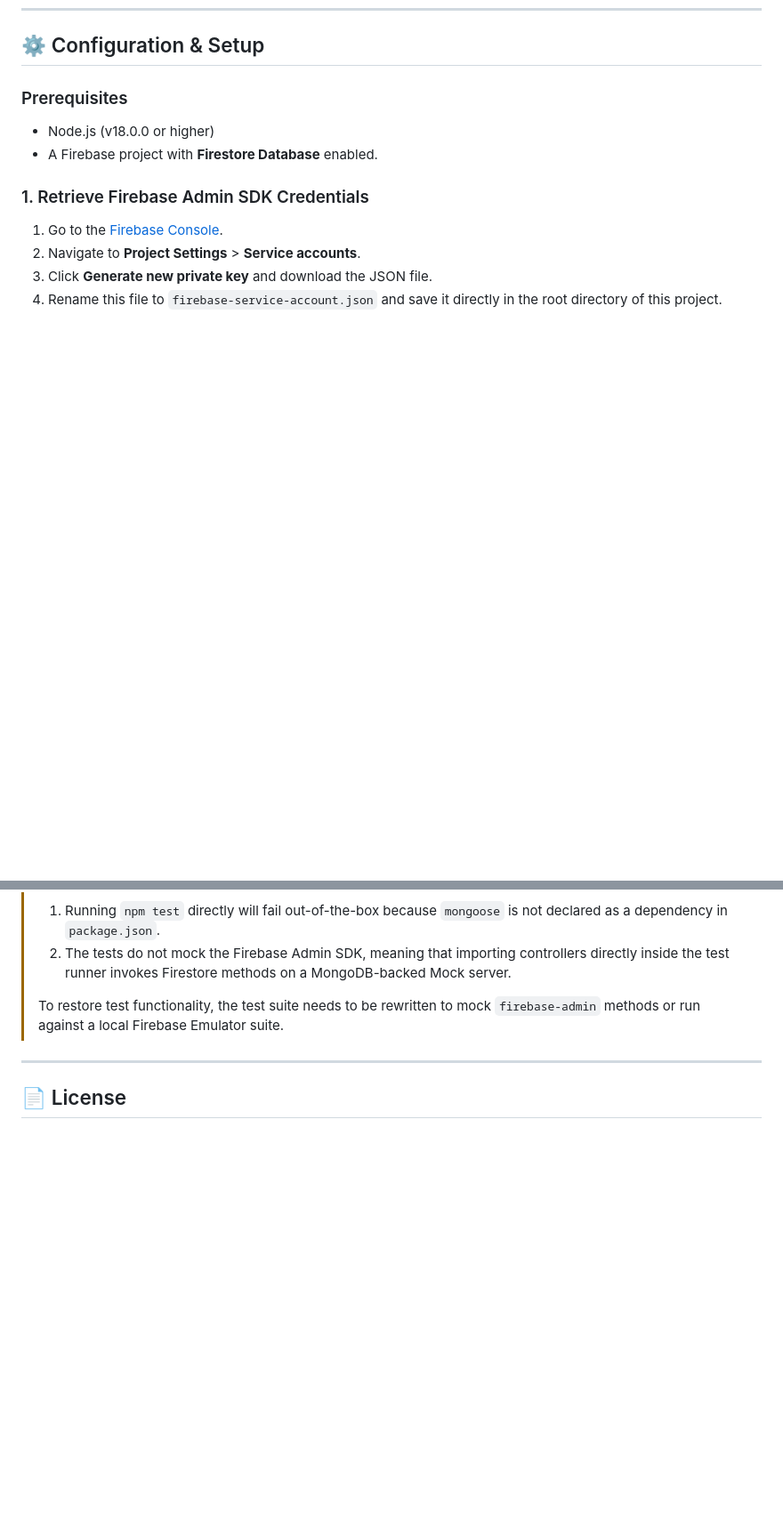
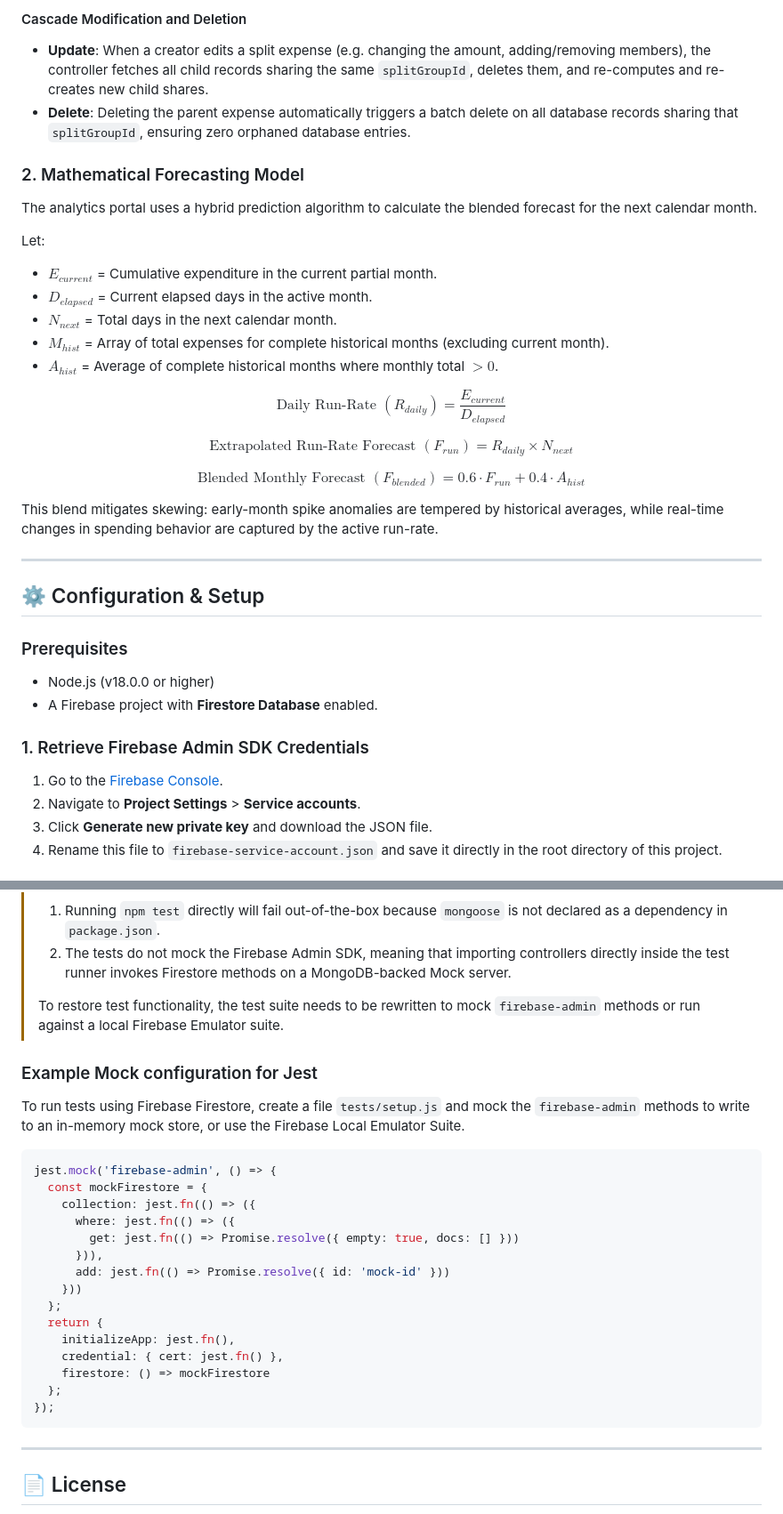
Before and after one commit to bhu1-g0wda/Expense-Tracker-API, a Markdown page: README.md, 2 parts joined by grey strips. Shown at 89% size. Rendered like a GitHub page; blank space fills up the shorter version.

````diff
--- a/README.md
+++ b/README.md
@@ -78,3 +145,27 @@ Expense Tracker/
+#### Cascade Modification and Deletion
+*   **Update**: When a creator edits a split expense (e.g. changing the amount, adding/removing members), the controller fetches all child records sharing the same `splitGroupId`, deletes them, and re-computes and re-creates new child shares.
+*   **Delete**: Deleting the parent expense automatically triggers a batch delete on all database records sharing that `splitGroupId`, ensuring zero orphaned database entries.
+
+### 2. Mathematical Forecasting Model
+The analytics portal uses a hybrid prediction algorithm to calculate the blended forecast for the next calendar month.
+
+Let:
+*   $E_{current}$ = Cumulative expenditure in the current partial month.
+*   $D_{elapsed}$ = Current elapsed days in the active month.
+*   $N_{next}$ = Total days in the next calendar month.
+*   $M_{hist}$ = Array of total expenses for complete historical months (excluding current month).
+*   $A_{hist}$ = Average of complete historical months where monthly total $> 0$.
+
+$$\text{Daily Run-Rate } (R_{daily}) = \frac{E_{current}}{D_{elapsed}}$$
+
+$$\text{Extrapolated Run-Rate Forecast } (F_{run}) = R_{daily} \times N_{next}$$
+
+$$\text{Blended Monthly Forecast } (F_{blended}) = 0.6 \cdot F_{run} + 0.4 \cdot A_{hist}$$
+
+This blend mitigates skewing: early-month spike anomalies are tempered by historical averages, while real-time changes in spending behavior are captured by the active run-rate.
+
+---
+
 ## ⚙️ Configuration & Setup
 
 ### Prerequisites
@@ -187,6 +278,26 @@ The project contains an integration test suite located at `tests/app.test.js` co
 >
 > To restore test functionality, the test suite needs to be rewritten to mock `firebase-admin` methods or run against a local Firebase Emulator suite.
 
+### Example Mock configuration for Jest
+To run tests using Firebase Firestore, create a file `tests/setup.js` and mock the `firebase-admin` methods to write to an in-memory mock store, or use the Firebase Local Emulator Suite.
+```javascript
+jest.mock('firebase-admin', () => {
+  const mockFirestore = {
+    collection: jest.fn(() => ({
+      where: jest.fn(() => ({
+        get: jest.fn(() => Promise.resolve({ empty: true, docs: [] }))
+      })),
+      add: jest.fn(() => Promise.resolve({ id: 'mock-id' }))
+    }))
+  };
+  return {
+    initializeApp: jest.fn(),
+    credential: { cert: jest.fn() },
+    firestore: () => mockFirestore
+  };
+});
+```
+
 ---
 
 ## 📄 License
````
Also changed, not shown: other parts of README.md (+70 -3 lines).
